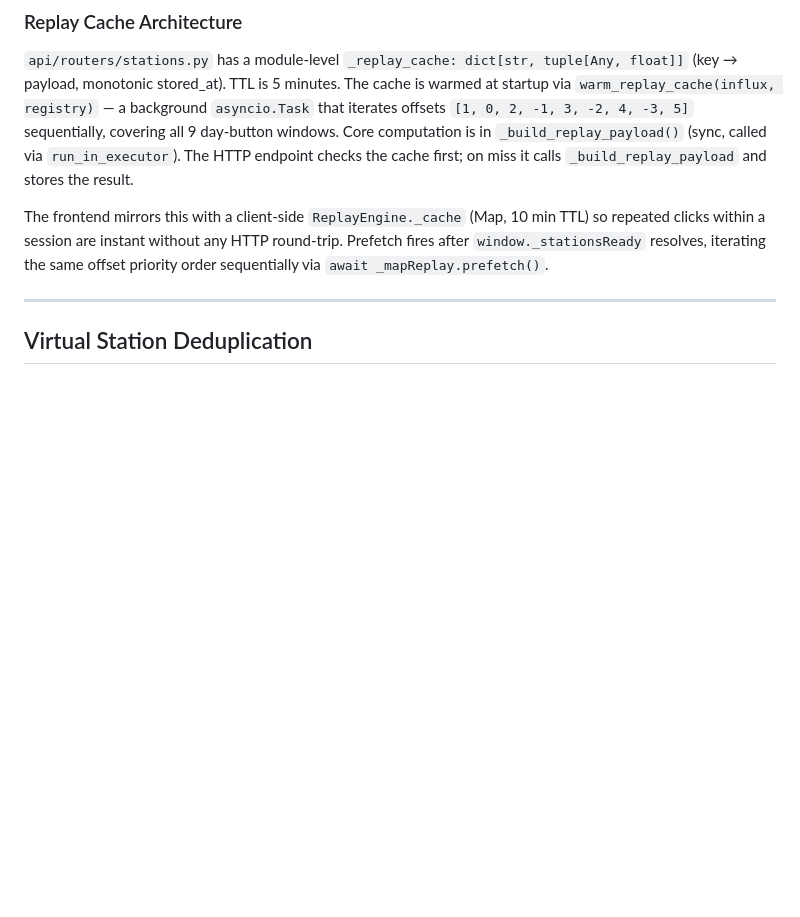
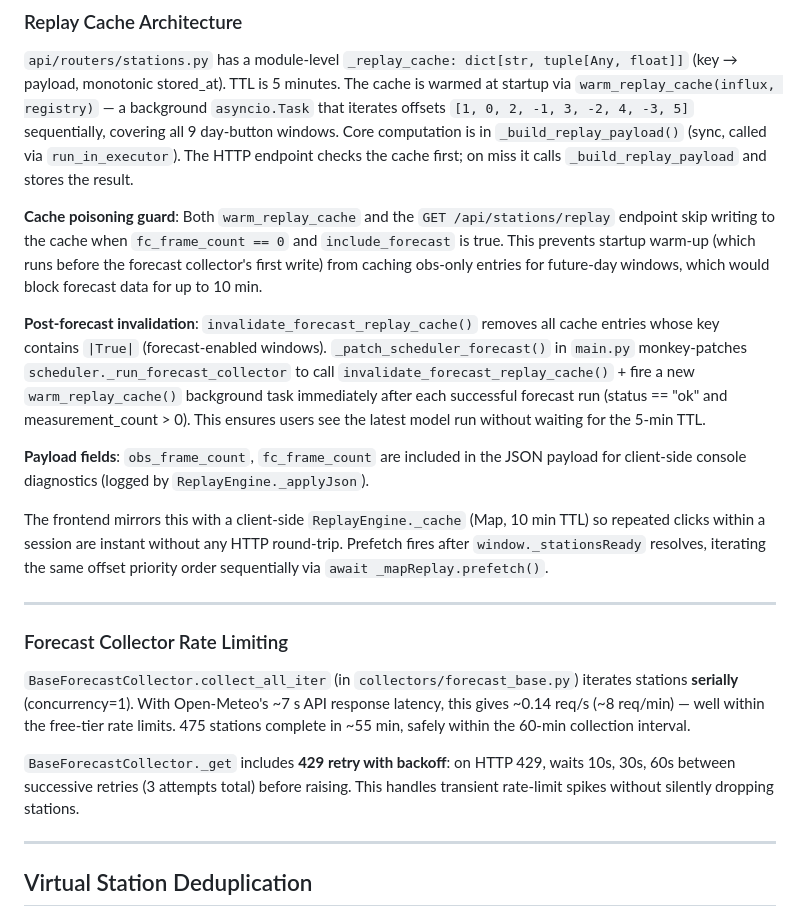
Before and after one commit to Think4dvantage/Lenticularis, a Markdown page: .ai/context/architecture.md, the part around the change. Rendered like a GitHub page; blank space fills up the shorter version.

Commit message:
docs: update .ai/ instructions for v1.10 changes
Co-Authored-By: Claude Sonnet 4.6 <noreply@anthropic.com>

```diff
--- a/.ai/context/architecture.md
+++ b/.ai/context/architecture.md
@@ -187,7 +187,21 @@ healthcheck:
 
 `api/routers/stations.py` has a module-level `_replay_cache: dict[str, tuple[Any, float]]` (key → payload, monotonic stored_at). TTL is 5 minutes. The cache is warmed at startup via `warm_replay_cache(influx, registry)` — a background `asyncio.Task` that iterates offsets `[1, 0, 2, -1, 3, -2, 4, -3, 5]` sequentially, covering all 9 day-button windows. Core computation is in `_build_replay_payload()` (sync, called via `run_in_executor`). The HTTP endpoint checks the cache first; on miss it calls `_build_replay_payload` and stores the result.
 
+**Cache poisoning guard**: Both `warm_replay_cache` and the `GET /api/stations/replay` endpoint skip writing to the cache when `fc_frame_count == 0` and `include_forecast` is true. This prevents startup warm-up (which runs before the forecast collector's first write) from caching obs-only entries for future-day windows, which would block forecast data for up to 10 min.
+
+**Post-forecast invalidation**: `invalidate_forecast_replay_cache()` removes all cache entries whose key contains `|True|` (forecast-enabled windows). `_patch_scheduler_forecast()` in `main.py` monkey-patches `scheduler._run_forecast_collector` to call `invalidate_forecast_replay_cache()` + fire a new `warm_replay_cache()` background task immediately after each successful forecast run (status == "ok" and measurement_count > 0). This ensures users see the latest model run without waiting for the 5-min TTL.
+
+**Payload fields**: `obs_frame_count`, `fc_frame_count` are included in the JSON payload for client-side console diagnostics (logged by `ReplayEngine._applyJson`).
+
 The frontend mirrors this with a client-side `ReplayEngine._cache` (Map, 10 min TTL) so repeated clicks within a session are instant without any HTTP round-trip. Prefetch fires after `window._stationsReady` resolves, iterating the same offset priority order sequentially via `await _mapReplay.prefetch()`.
+
+---
+
+### Forecast Collector Rate Limiting
+
+`BaseForecastCollector.collect_all_iter` (in `collectors/forecast_base.py`) iterates stations **serially** (concurrency=1). With Open-Meteo's ~7 s API response latency, this gives ~0.14 req/s (~8 req/min) — well within the free-tier rate limits. 475 stations complete in ~55 min, safely within the 60-min collection interval.
+
+`BaseForecastCollector._get` includes **429 retry with backoff**: on HTTP 429, waits 10s, 30s, 60s between successive retries (3 attempts total) before raising. This handles transient rate-limit spikes without silently dropping stations.
 
 ---
 
```
Also changed, not shown: .ai/context/features.md (+2 -1 lines).
